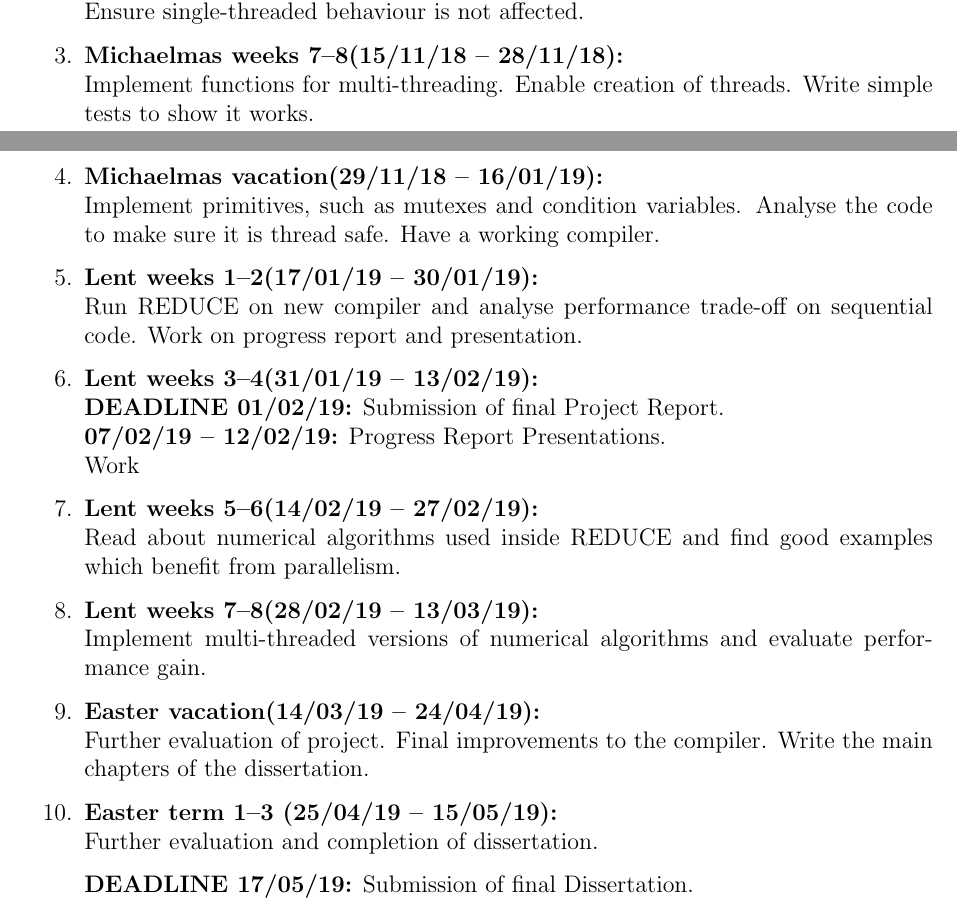
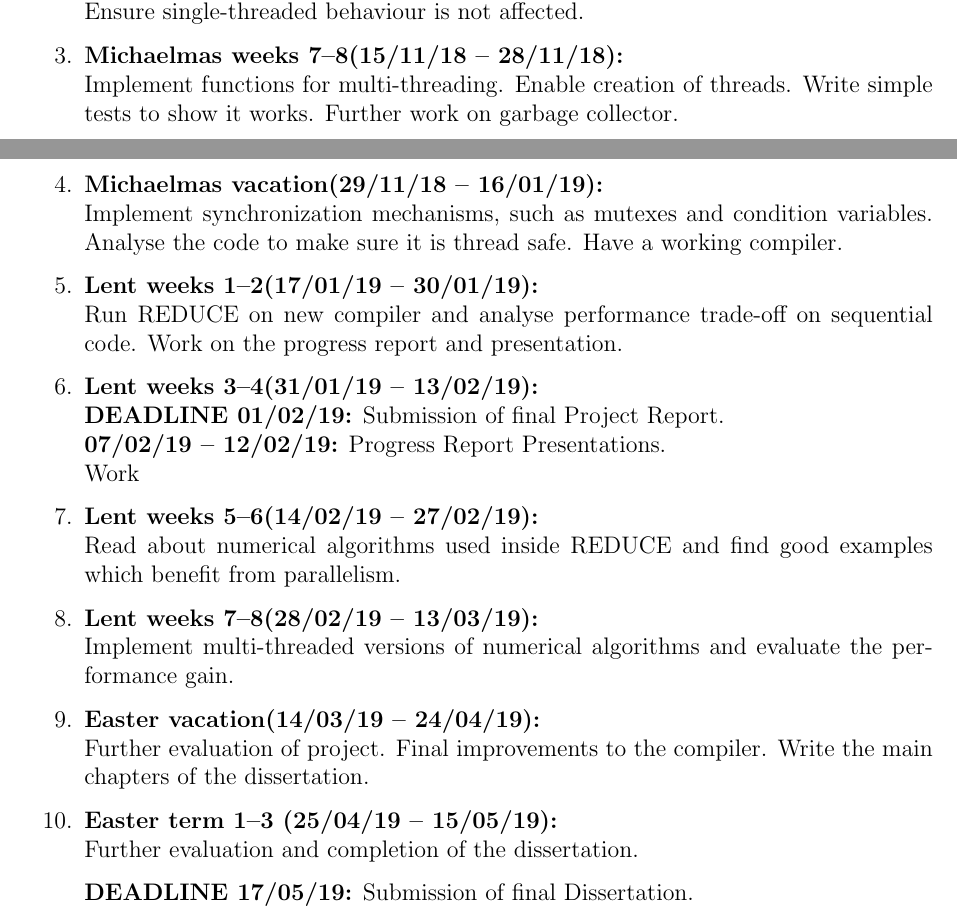
Before and after one commit to squarePenguin/parvsl, a LaTeX document (proposal.tex): two parts of pages 3 and 4 of 4, joined at a grey line, cut so that both start at the same text. Compiled offline with pdfLaTeX.

```diff
--- a/proposal.tex
+++ b/proposal.tex
@@ -174,20 +173,19 @@
 modifying it.
 
 \item \textbf{Michaelmas weeks 5--6(01/11/18 -- 14/11/18):} \\
-Reimplement the Garbage Collector to support allocation from multiple threads.
+Re-implement the Garbage Collector to support allocation from multiple threads.
 Ensure single-threaded behaviour is not affected.
 
 \item \textbf{Michaelmas weeks 7--8(15/11/18 -- 28/11/18):} \\
 Implement functions for multi-threading. Enable creation of threads. Write simple
-tests to show it works.
+tests to show it works. Further work on garbage collector.
 
 \item \textbf{Michaelmas vacation(29/11/18 -- 16/01/19):} \\
-Implement primitives, such as mutexes and condition variables. Analyse the code to
-make sure it is thread safe. Have a working compiler.
+Implement synchronization mechanisms, such as mutexes and condition variables. Analyse the code to make sure it is thread safe. Have a working compiler.
 
 \item \textbf{Lent weeks 1--2(17/01/19 -- 30/01/19):} \\
 Run REDUCE on new compiler and analyse performance trade-off on sequential code.
-Work on progress report and presentation.
+Work on the progress report and presentation.
 
 \item \textbf{Lent weeks 3--4(31/01/19 -- 13/02/19):} \\
 \textbf{DEADLINE 01/02/19:} Submission of final Project Report. \\
@@ -200,14 +198,14 @@
 
 \item \textbf{Lent weeks 7--8(28/02/19 -- 13/03/19):} \\
 Implement multi-threaded versions of numerical algorithms and
-evaluate performance gain.
+evaluate the performance gain.
 
 \item \textbf{Easter vacation(14/03/19 -- 24/04/19):} \\
 Further evaluation of project. Final improvements to the compiler.
 Write the main chapters of the dissertation.
 
 \item \textbf{Easter term 1--3 (25/04/19 -- 15/05/19):}  \\
-Further evaluation and completion of dissertation.
+Further evaluation and completion of the dissertation.
 
 \textbf{DEADLINE 17/05/19:} Submission of final Dissertation. \\
 
```
Also changed, not shown: proposal.tex (25 more changed lines), 1 other file.
